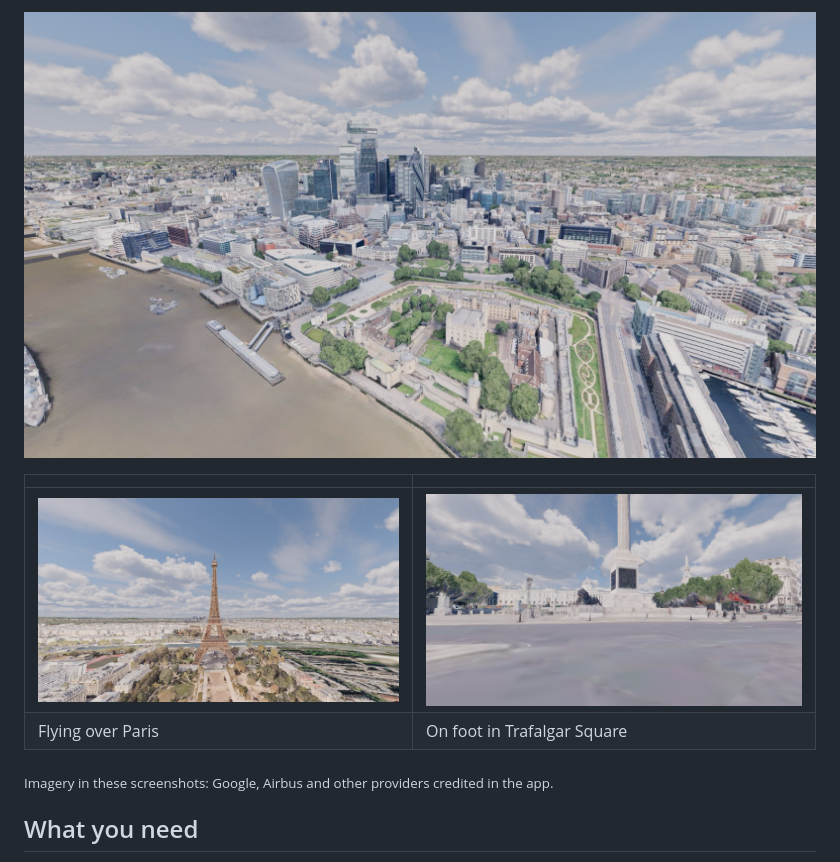
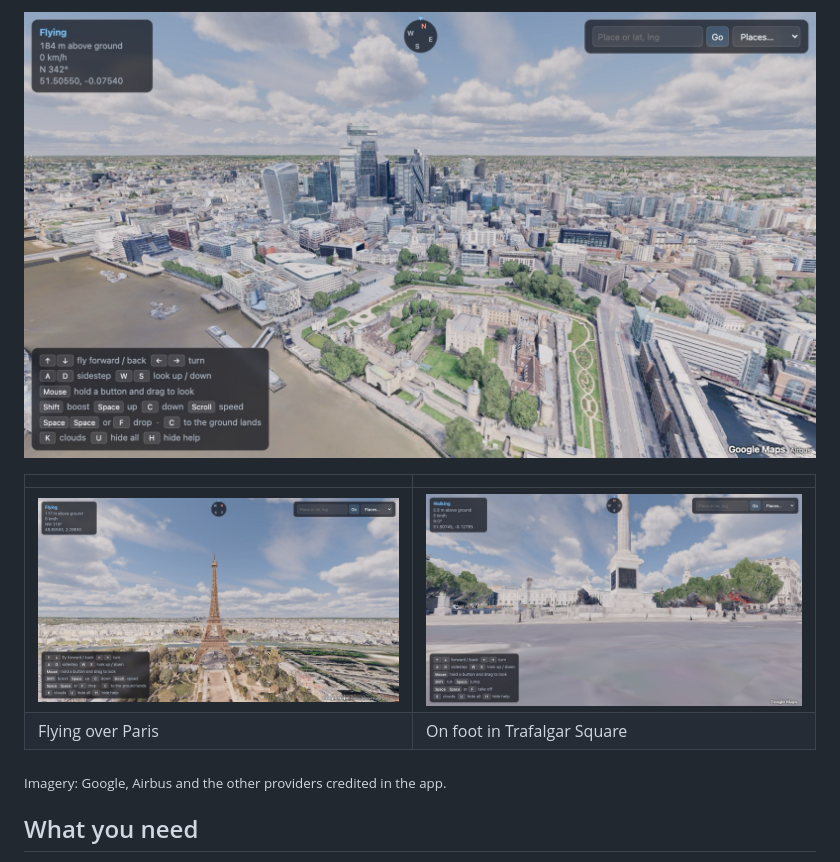
Before and after one commit to borobaya/google-maps-walk-and-fly, a Markdown page: README.md, the part around one of its changes. GitHub-like rendering; pictures changed too: docs/london-aerial.jpg, docs/london-street.jpg, docs/paris-eiffel.jpg.

```diff
--- a/README.md
+++ b/README.md
@@ -11,7 +15,7 @@ Google Maps' own 3D view keeps you in a bird's-eye orbit. This app loads the sam
 | ![The Eiffel Tower from the Champ de Mars](docs/paris-eiffel.jpg) | ![Trafalgar Square at street level](docs/london-street.jpg) |
 | Flying over Paris | On foot in Trafalgar Square |
 
-<sub>Imagery in these screenshots: Google, Airbus and other providers credited in the app.</sub>
+<sub>Imagery: Google, Airbus and the other providers credited in the app.</sub>
 
 ## What you need
 
```
Also changed, not shown: other parts of README.md (+4 -0 lines), 6 other files.
